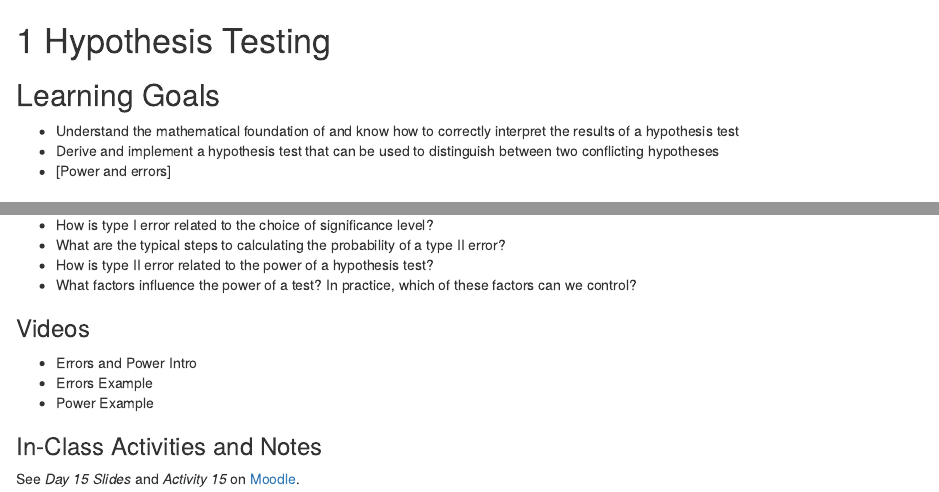
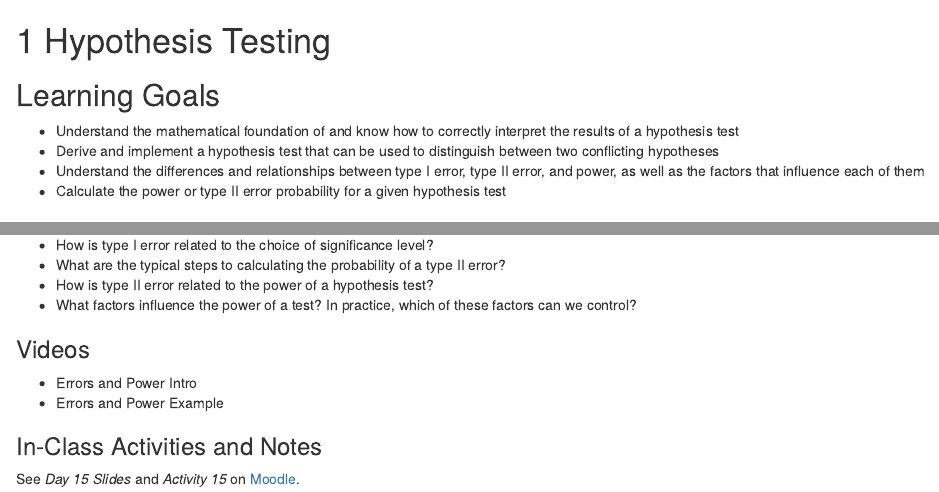
Before and after one commit to kegrinde/MathStatNotes, an R Markdown document (06-hypothesis-testing.Rmd): the page in a window 1100 px wide, from its top, and a second part further down, joined at a grey line. Rendered offline with R 4.5, knitr and Pandoc, with nearby package versions; drawn as R Markdown's standard HTML page in place of the format the file asks for.

Commit message:
minor update to errors and power

```diff
--- a/06-hypothesis-testing.Rmd
+++ b/06-hypothesis-testing.Rmd
@@ -4,7 +4,8 @@
 
 - Understand the mathematical foundation of and know how to correctly interpret the results of a hypothesis test
 - Derive and implement a hypothesis test that can be used to distinguish between two conflicting hypotheses
-- [Power and errors]
+- Understand the differences and relationships between type I error, type II error, and power, as well as the factors that influence each of them
+- Calculate the power or type II error probability for a given hypothesis test
 
 
 ## Hypothesis Testing Framework
@@ -93,8 +94,7 @@ See *Day 14 Slides* and *Activity 14* on [Moodle](https://moodle.macalester.edu/
 ### Videos {-}
 
 - Errors and Power Intro
-- Errors Example
-- Power Example
+- Errors and Power Example
 
 ### In-Class Activities and Notes {-}
 
```
Also changed, not shown: docs/search_index.json, 2 other files.
